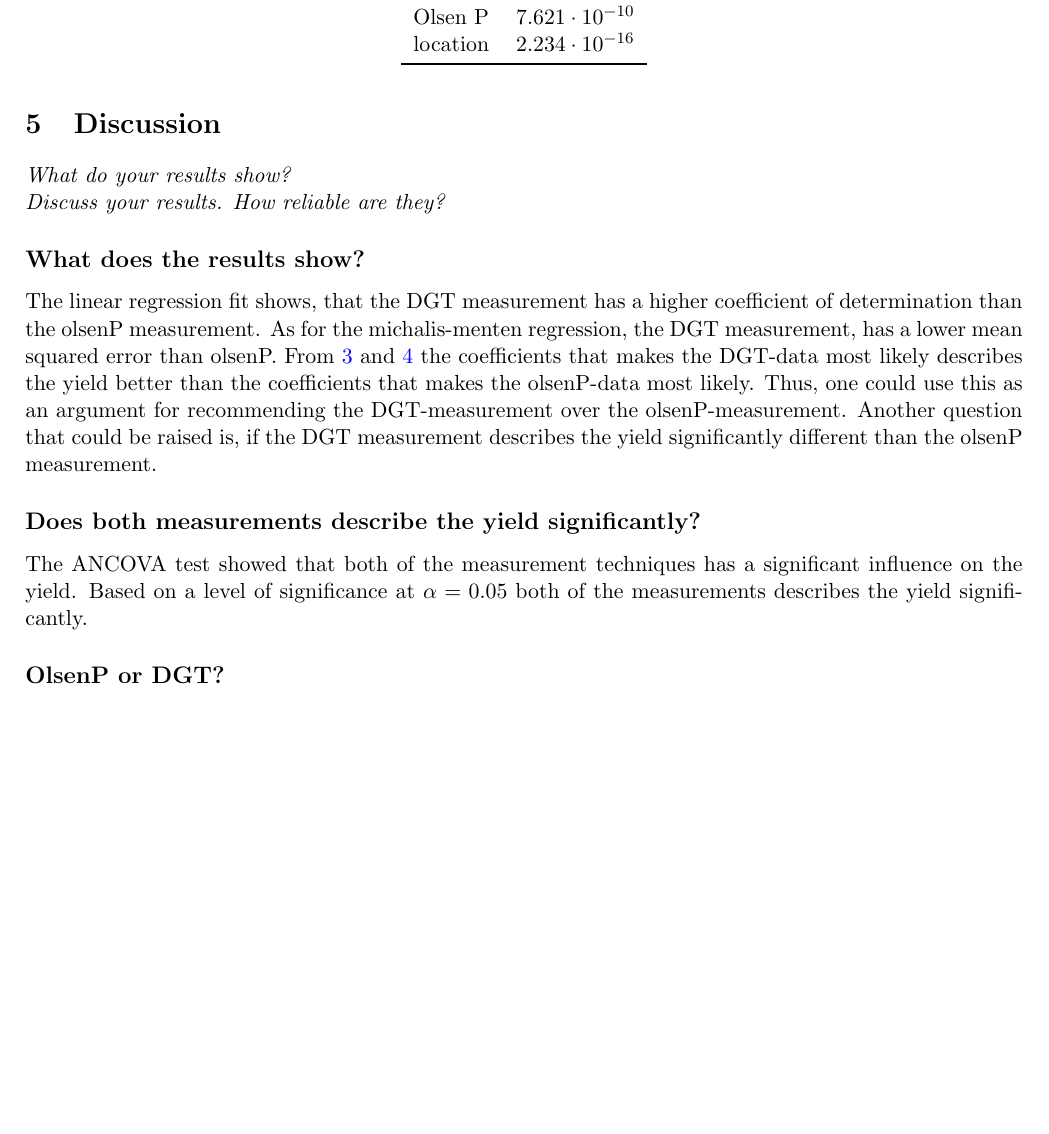
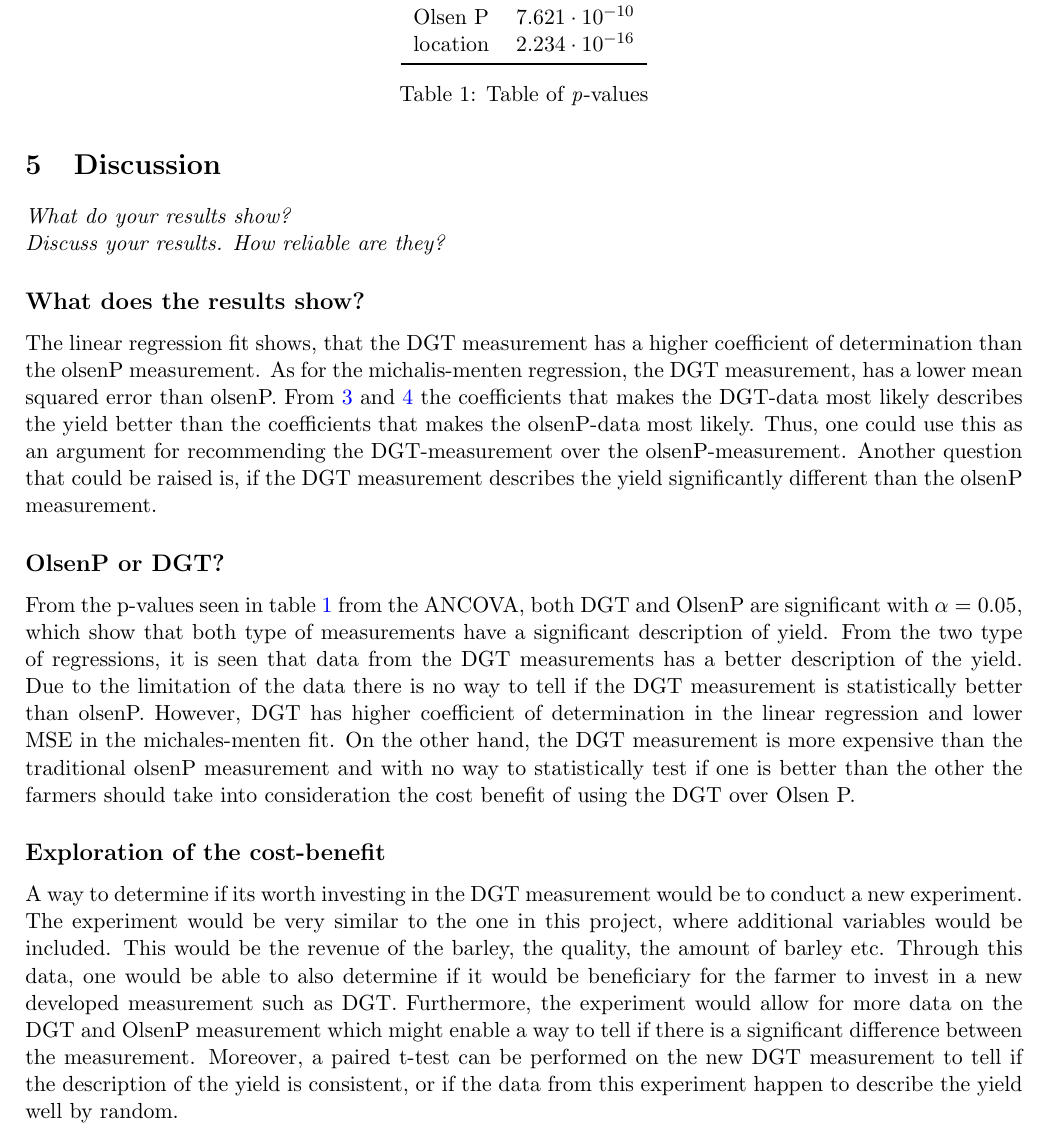
Before and after one commit to oskarwiese/project02445, a LaTeX document (reports/report2.tex): part of page 6 of 6 before the commit and part of page 6 of 7 after it, cut so that both start at the same text, the shorter picture padded with empty space. Compiled offline with pdfLaTeX; a missing bibliography style is replaced by a similar one.

Commit message:
Discussion

```diff
--- a/reports/report2.tex
+++ b/reports/report2.tex
@@ -118,6 +118,8 @@ For determining which measurement best describes the yield, the linear fits of t
 		Olsen P      & $7.621 \cdot 10^{-10}$         \\
 		location     & $2.234 \cdot 10^{-16}$       \\ \bottomrule
 	\end{tabular}
+	\caption{Table of \textit{p}-values}
+	\label{tabel}
 \end{table}
 
 \section{Discussion}
@@ -126,12 +128,12 @@ For determining which measurement best describes the yield, the linear fits of t
 \subsection*{What does the results show?}
 The linear regression fit shows, that the DGT measurement has a higher coefficient of determination than the olsenP measurement. As for the michalis-menten regression, the DGT measurement, has a lower mean squared error than olsenP. From \ref{fig:linearfit} and \ref{fig:non-linearfit} the coefficients that makes the DGT-data most likely describes the yield better than the coefficients that makes the olsenP-data most likely. Thus, one could use this as an argument for recommending the DGT-measurement over the olsenP-measurement. Another question that could be raised is, if the DGT measurement describes the yield significantly different than the olsenP measurement.
 
-\subsection*{Does both measurements describe the yield significantly?}
-The ANCOVA test showed that both of the measurement techniques has a significant influence on the yield. Based on a level of significance at $ \alpha = 0.05 $ both of the measurements describes the yield significantly.
-
 \subsection*{OlsenP or DGT?}
 % How reliable are the reults
+From the p-values seen in table \ref{tabel} from the ANCOVA, both DGT and OlsenP are significant with $ \alpha = 0.05 $, which show that both type of measurements have a significant description of yield. From the two type of regressions, it is seen that data from the DGT measurements has a better description of the yield. Due to the limitation of the data there is no way to tell if the DGT measurement is statistically better than olsenP. However, DGT has higher coefficient of determination in the linear regression and lower MSE in the michales-menten fit. On the other hand, the DGT measurement is more expensive than the traditional olsenP measurement and with no way to statistically test if one is better than the other the farmers should take into consideration the cost benefit of using the DGT over Olsen P.
 
+\subsection*{Exploration of the cost-benefit }
+A way to determine if its worth investing in the DGT measurement would be to conduct a new experiment. The experiment would be very similar to the one in this project, where additional variables would be included. This would be the revenue of the barley, the quality, the amount of barley etc. Through this data, one would be able to also determine if it would be beneficiary for the farmer to invest in a new developed measurement such as DGT. Furthermore, the experiment would allow for more data on the DGT and OlsenP measurement which might enable a way to tell if there is a significant difference between the measurement. Moreover, a paired t-test can be performed on the new DGT measurement to tell if the description of the yield is consistent, or if the data from this experiment happen to describe the yield well by random.
 
 
 \section{Conclusion}
```
